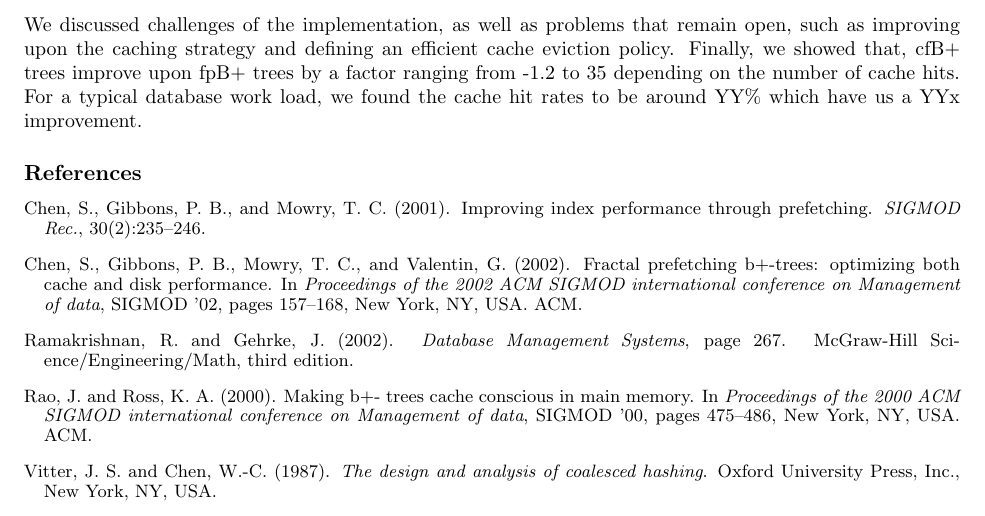
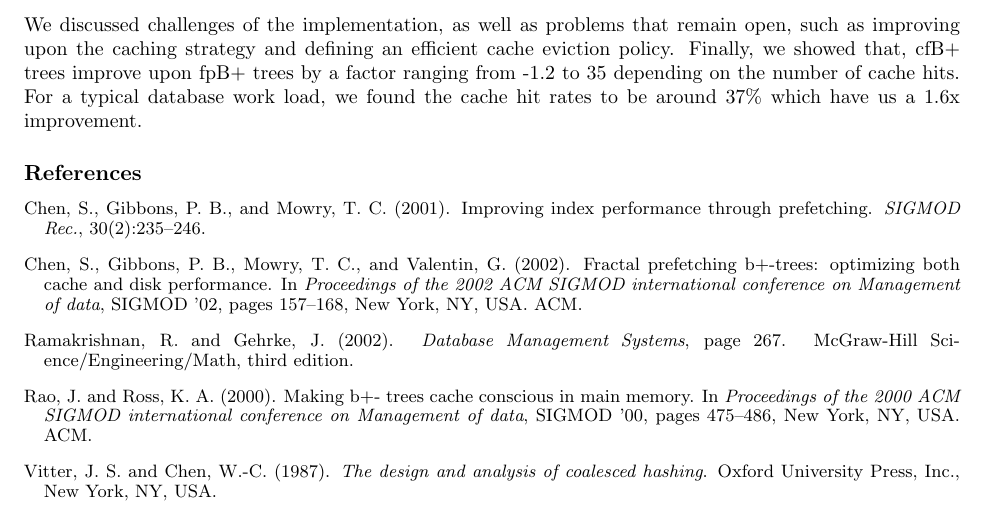
Before and after one commit to usmanm/cachingfractalbtree, a LaTeX paper (paper/final.tex): part of page 10 of 10, cut so that both start at the same text. Compiled offline with pdfLaTeX.

Commit message:
Class paper version

```diff
--- a/paper/final.tex
+++ b/paper/final.tex
@@ -636,7 +636,7 @@ such as improving upon the caching strategy and defining an efficient cache
 eviction policy.
 Finally, we showed that, cfB+ trees improve upon fpB+ trees by a factor ranging
 from -1.2 to 35 depending on the number of cache hits. For a typical database
-work load, we found the cache hit rates to be around YY\% which have us a YYx
+work load, we found the cache hit rates to be around 37\% which have us a 1.6x
 improvement.
 
 \small
```
